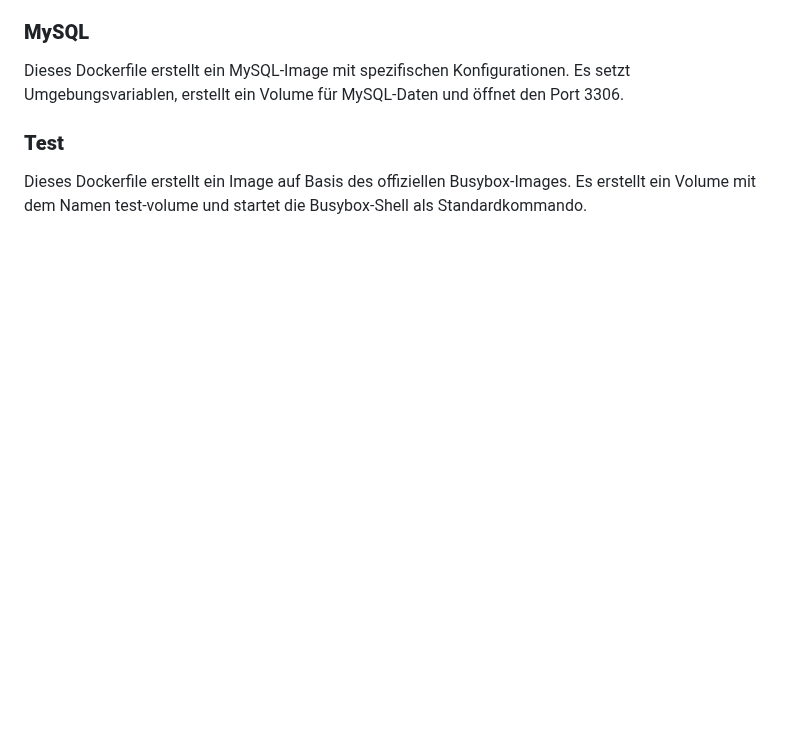
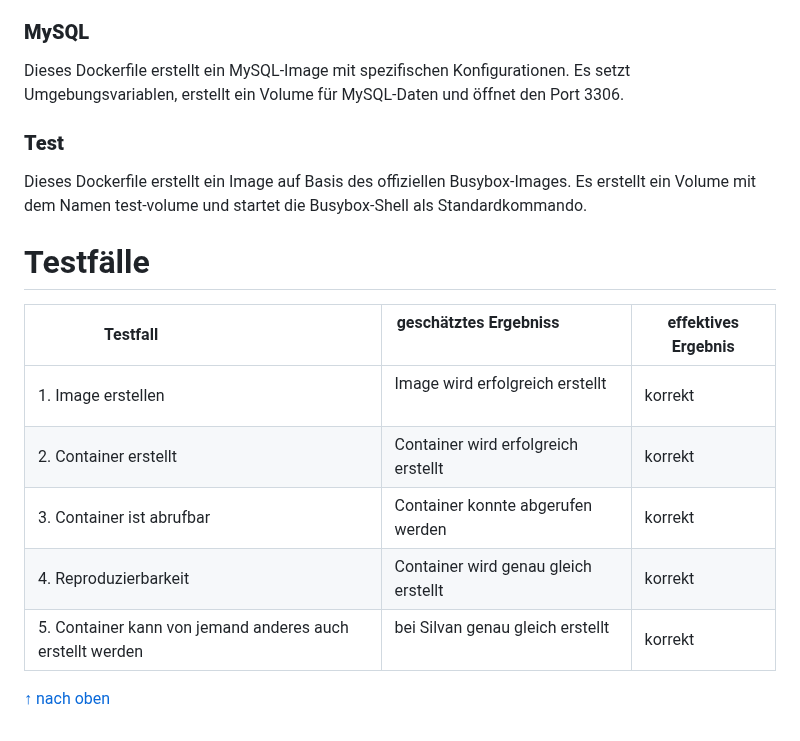
Before and after one commit to Luka-Petkovic/M300-Services, a Markdown page: M300_30-Container/README.md, the part around the change. GitHub-like rendering; blank space fills up the shorter version.

```diff
--- a/M300_30-Container/README.md
+++ b/M300_30-Container/README.md
@@ -60,3 +60,15 @@ Dieses Dockerfile erstellt ein MySQL-Image mit spezifischen Konfigurationen. Es
 
 ### **Test**
 Dieses Dockerfile erstellt ein Image auf Basis des offiziellen Busybox-Images. Es erstellt ein Volume mit dem Namen test-volume und startet die Busybox-Shell als Standardkommando.
+
+Testfälle
+======
+| Testfall                                                  | geschätztes Ergebniss                       | effektives Ergebnis |
+| --------------------------------------------------------- | ------------------------------------------- | ------------------- |
+| 1. Image erstellen                                        | Image wird erfolgreich erstellt             | korrekt             |
+| 2. Container erstellt                                     | Container wird erfolgreich erstellt         | korrekt             |
+| 3. Container ist abrufbar                                 | Container konnte abgerufen werden           | korrekt             |
+| 4. Reproduzierbarkeit                                     | Container wird genau gleich erstellt        | korrekt             |
+| 5. Container kann von jemand anderes auch erstellt werden | bei Silvan genau gleich erstellt            | korrekt             |
+
+[&uarr; nach oben](https://github.com/Luka-Petkovic/M300-Services/tree/main/M300_30-Container)
```
